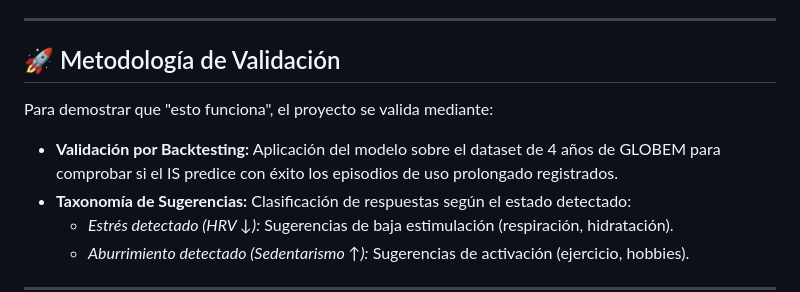
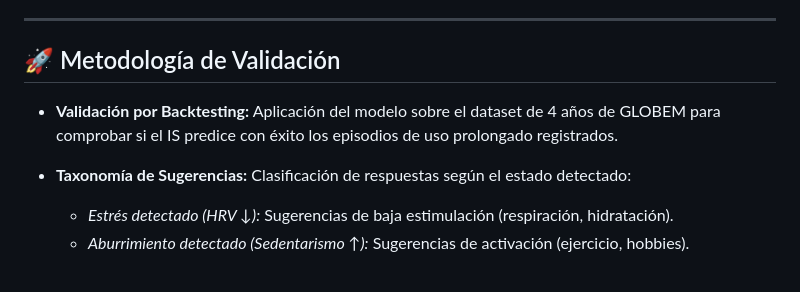
Before and after one commit to Alvaro-USC/Teyka, a Markdown page: README.md, the part around the change. GitHub-like rendering.

Commit message:
Clarify validation methodology in README
Updated validation methodology section to clarify the validation process and suggestions taxonomy.

```diff
--- a/README.md
+++ b/README.md
@@ -41,9 +41,9 @@ El MVP se estructura mediante la integración y *backtesting* de los siguientes
 ---
 
 ## 🚀 Metodología de Validación
-Para demostrar que "esto funciona", el proyecto se valida mediante:
 
 * **Validación por Backtesting:** Aplicación del modelo sobre el dataset de 4 años de GLOBEM para comprobar si el IS predice con éxito los episodios de uso prolongado registrados.
+
 * **Taxonomía de Sugerencias:** Clasificación de respuestas según el estado detectado:
     * *Estrés detectado (HRV ↓):* Sugerencias de baja estimulación (respiración, hidratación).
     * *Aburrimiento detectado (Sedentarismo ↑):* Sugerencias de activación (ejercicio, hobbies).
```
